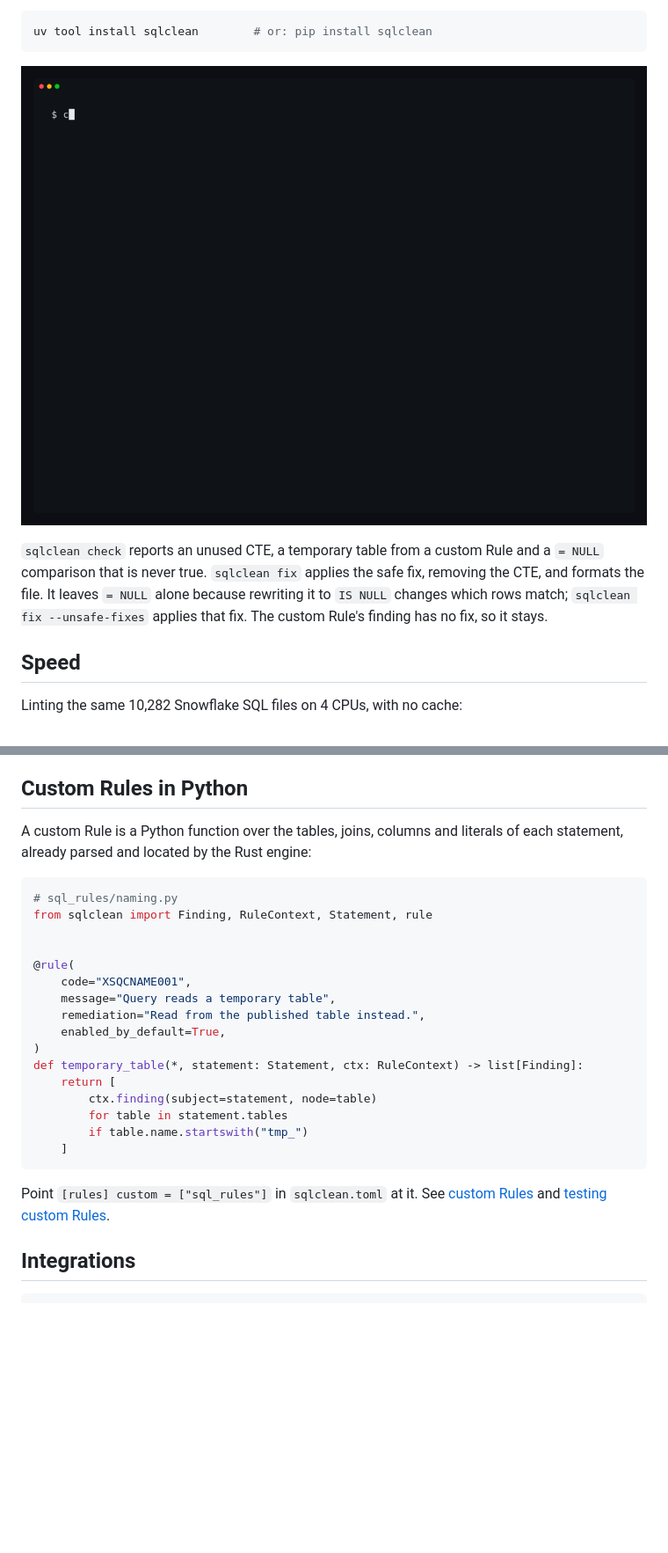
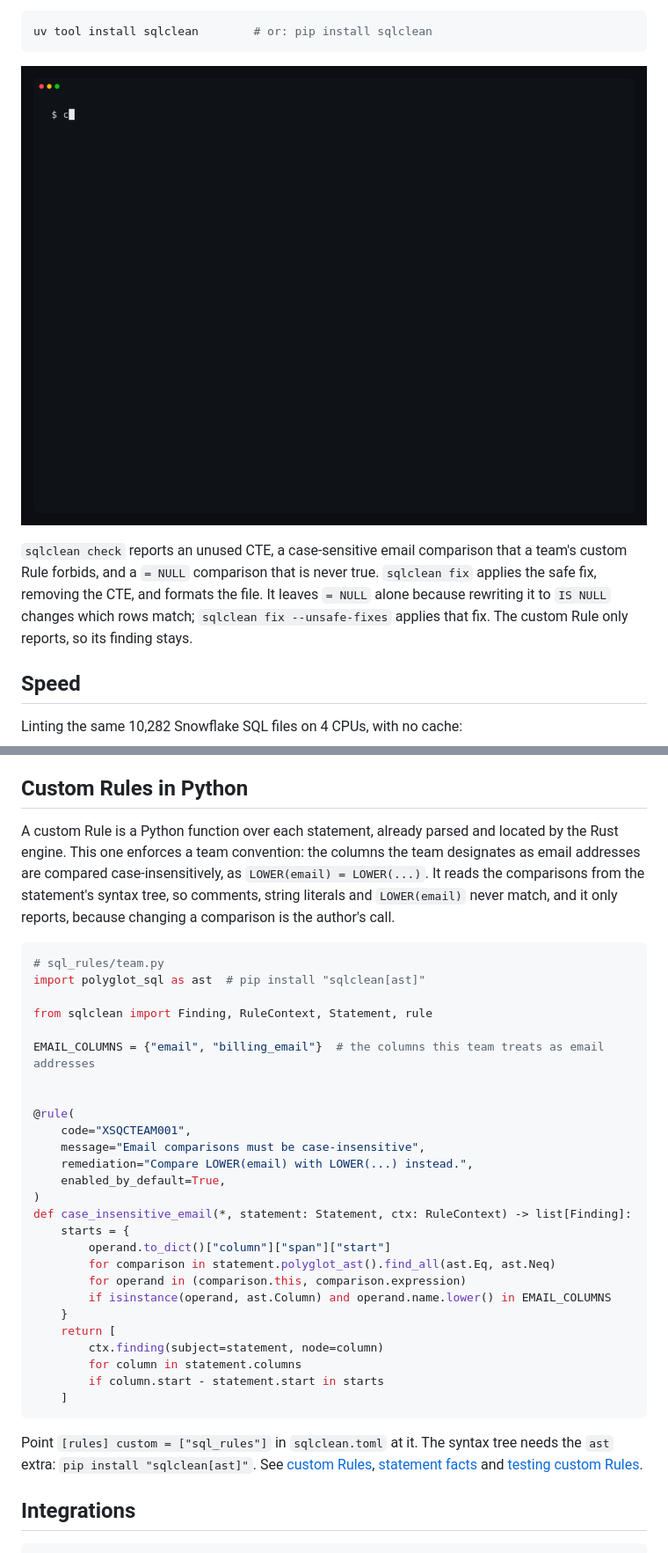
Before and after one commit to sqlstack-io/sqlclean, a Markdown page: README.md, 2 parts joined by grey strips. Shown: that part at 88% size. Rendered like a GitHub page; pictures changed too: .github/demos/check-fix.gif; blank space fills up the shorter version.

Commit message:
docs: show a case-insensitive email Rule in the README example and demo
Amp-Thread-ID: https://ampcode.com/threads/T-01a18b8a-340f-717d-9ca7-6dcf564a065a
Co-authored-by: Kevin Longe <kvlonge@gmail.com>

````diff
--- a/README.md
+++ b/README.md
@@ -30,9 +30,10 @@ uv tool install sqlclean        # or: pip install sqlclean
 </p>
 
-`sqlclean check` reports an unused CTE, a temporary table from a custom Rule and a `= NULL`
-comparison that is never true. `sqlclean fix` applies the safe fix, removing the CTE, and formats
-the file. It leaves `= NULL` alone because rewriting it to `IS NULL` changes which rows match;
-`sqlclean fix --unsafe-fixes` applies that fix. The custom Rule's finding has no fix, so it stays.
+`sqlclean check` reports an unused CTE, a case-sensitive email comparison that a team's custom
+Rule forbids, and a `= NULL` comparison that is never true. `sqlclean fix` applies the safe fix,
+removing the CTE, and formats the file. It leaves `= NULL` alone because rewriting it to `IS NULL`
+changes which rows match; `sqlclean fix --unsafe-fixes` applies that fix. The custom Rule only
+reports, so its finding stays.
 
 ## Speed
 
@@ -77,30 +78,45 @@ Add a `sqlclean.toml` to choose a dialect, files or Rules. See the
 
 ## Custom Rules in Python
 
-A custom Rule is a Python function over the tables, joins, columns and literals of each
-statement, already parsed and located by the Rust engine:
+A custom Rule is a Python function over each statement, already parsed and located by the Rust
+engine. This one enforces a team convention: the columns the team designates as email addresses
+are compared case-insensitively, as `LOWER(email) = LOWER(...)`. It reads the comparisons from
+the statement's syntax tree, so comments, string literals and `LOWER(email)` never match, and it
+only reports, because changing a comparison is the author's call.
 
 ```python
-# sql_rules/naming.py
+# sql_rules/team.py
+import polyglot_sql as ast  # pip install "sqlclean[ast]"
+
 from sqlclean import Finding, RuleContext, Statement, rule
+
+EMAIL_COLUMNS = {"email", "billing_email"}  # the columns this team treats as email addresses
 
 
 @rule(
-    code="XSQCNAME001",
-    message="Query reads a temporary table",
-    remediation="Read from the published table instead.",
+    code="XSQCTEAM001",
+    message="Email comparisons must be case-insensitive",
+    remediation="Compare LOWER(email) with LOWER(...) instead.",
     enabled_by_default=True,
 )
-def temporary_table(*, statement: Statement, ctx: RuleContext) -> list[Finding]:
+def case_insensitive_email(*, statement: Statement, ctx: RuleContext) -> list[Finding]:
+    starts = {
+        operand.to_dict()["column"]["span"]["start"]
+        for comparison in statement.polyglot_ast().find_all(ast.Eq, ast.Neq)
+        for operand in (comparison.this, comparison.expression)
+        if isinstance(operand, ast.Column) and operand.name.lower() in EMAIL_COLUMNS
+    }
     return [
-        ctx.finding(subject=statement, node=table)
-        for table in statement.tables
-        if table.name.startswith("tmp_")
+        ctx.finding(subject=statement, node=column)
+        for column in statement.columns
+        if column.start - statement.start in starts
     ]
 ```
 
-Point `[rules] custom = ["sql_rules"]` in `sqlclean.toml` at it. See
-[custom Rules](https://sqlclean.io/docs/custom-rules/overview/) and
+Point `[rules] custom = ["sql_rules"]` in `sqlclean.toml` at it. The syntax tree needs the `ast`
+extra: `pip install "sqlclean[ast]"`. See
+[custom Rules](https://sqlclean.io/docs/custom-rules/overview/),
+[statement facts](https://sqlclean.io/docs/custom-rules/statement-facts/) and
 [testing custom Rules](https://sqlclean.io/docs/custom-rules/testing/).
 
 ## Integrations
````
Also changed, not shown: other parts of README.md (+1 -1 lines), website/recordings/README.md (+2 -0 lines), 1 other file.
